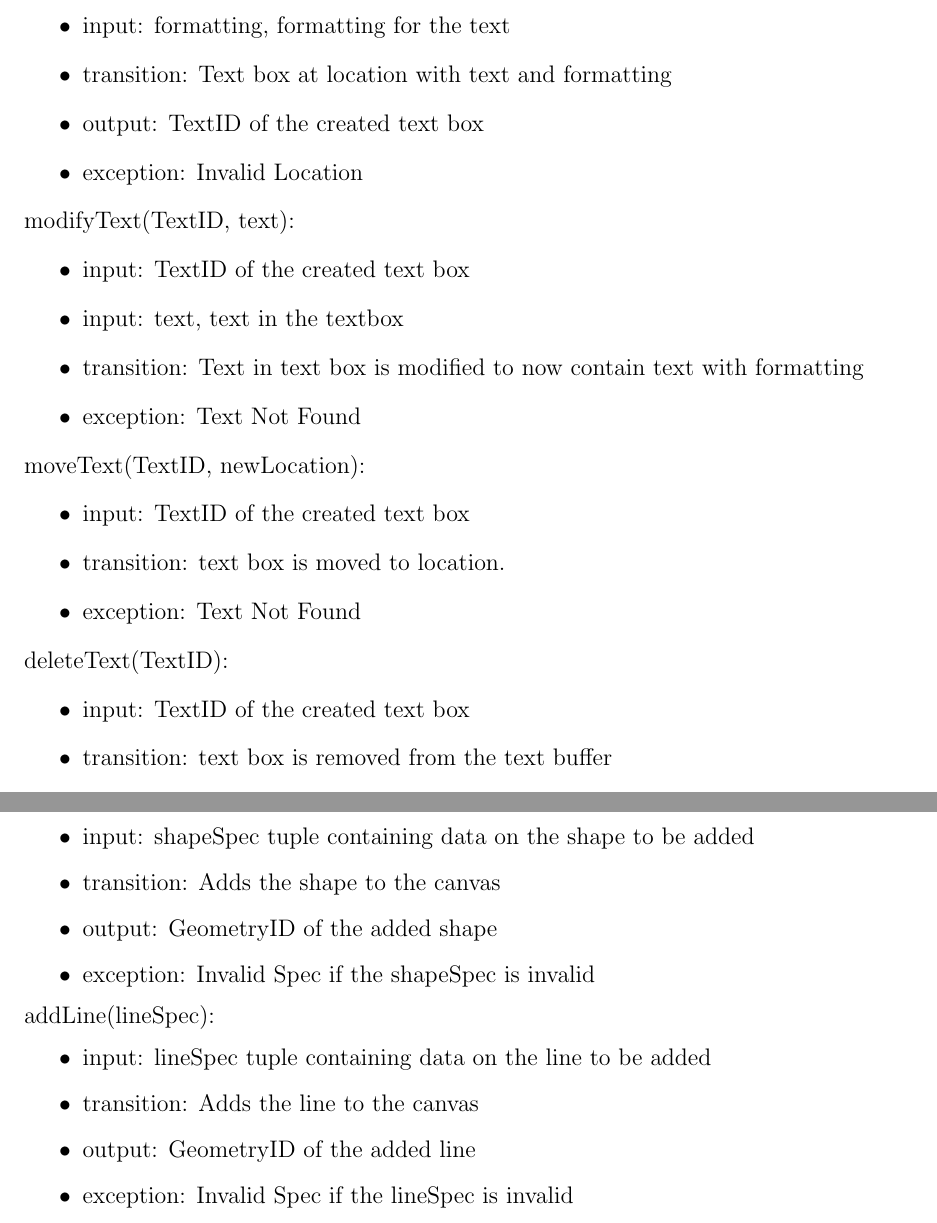
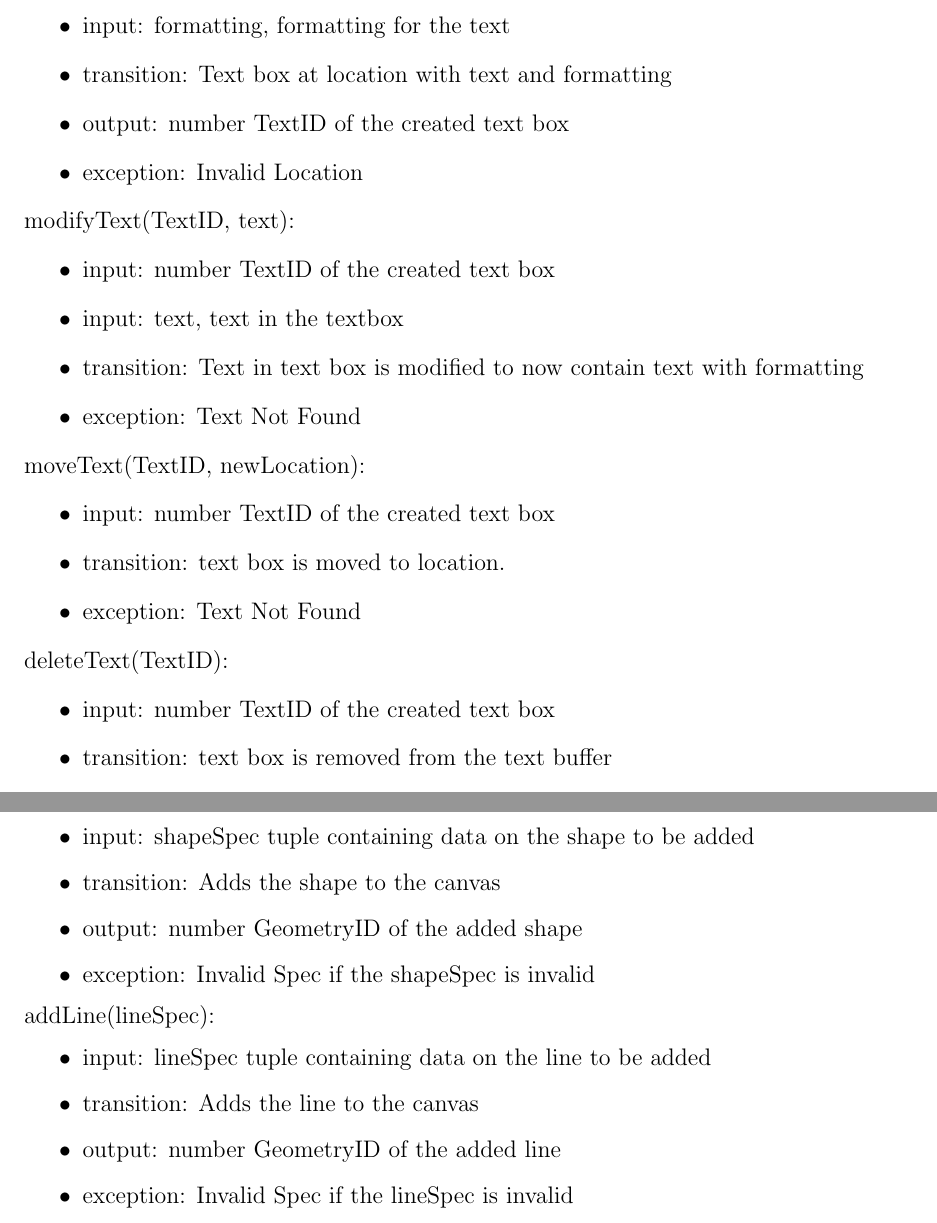
Before and after one commit to ritual-17/flow, a LaTeX document (docs/Design/SoftDetailedDes/MIS.tex): two parts of pages 29 and 33 of 44, joined at a grey line, cut so that both start at the same text. Compiled offline with pdfLaTeX.

Commit message:
added data types for outputs

```diff
--- a/docs/Design/SoftDetailedDes/MIS.tex
+++ b/docs/Design/SoftDetailedDes/MIS.tex
@@ -1003,13 +1003,13 @@ TextIDs are unique and immutable.
 \item input: text, text in the textbox
 \item input: formatting, formatting for the text
 \item transition: Text box at location with text and formatting
-\item output: TextID of the created text box
+\item output: number TextID of the created text box
 \item exception: Invalid Location
 \end{itemize}
 
 \noindent {modifyText}(TextID, text):
 \begin{itemize}
-\item input: TextID of the created text box
+\item input: number TextID of the created text box
 \item input: text, text in the textbox
 \item transition: Text in text box is modified to now contain text with formatting
 \item exception: Text Not Found
@@ -1017,13 +1017,13 @@ TextIDs are unique and immutable.
 
 \noindent {moveText}(TextID, newLocation):
 \begin{itemize}
-\item input: TextID of the created text box
+\item input: number TextID of the created text box
 \item transition: text box is moved to location.
 \item exception: Text Not Found
 \end{itemize}
 \noindent {deleteText}(TextID):
 \begin{itemize}
-\item input: TextID of the created text box
+\item input: number TextID of the created text box
 \item transition: text box is removed from the text buffer
 \item exception: Text Not Found
 \end{itemize}
@@ -1200,7 +1200,7 @@ Mutations must be recorded by Undo Redo Module.
 \begin{itemize}
 \item input: shapeSpec tuple containing data on the shape to be added
 \item transition: Adds the shape to the canvas
-\item output: GeometryID of the added shape
+\item output: number GeometryID of the added shape
 \item exception: Invalid Spec if the shapeSpec is invalid
 \end{itemize}
 
@@ -1208,7 +1208,7 @@ Mutations must be recorded by Undo Redo Module.
 \begin{itemize}
 \item input: lineSpec tuple containing data on the line to be added
 \item transition: Adds the line to the canvas
-\item output: GeometryID of the added line
+\item output: number GeometryID of the added line
 \item exception: Invalid Spec if the lineSpec is invalid
 \end{itemize}
 
```
Also changed, not shown: docs/Design/SoftDetailedDes/MIS.tex (12 more changed lines).
